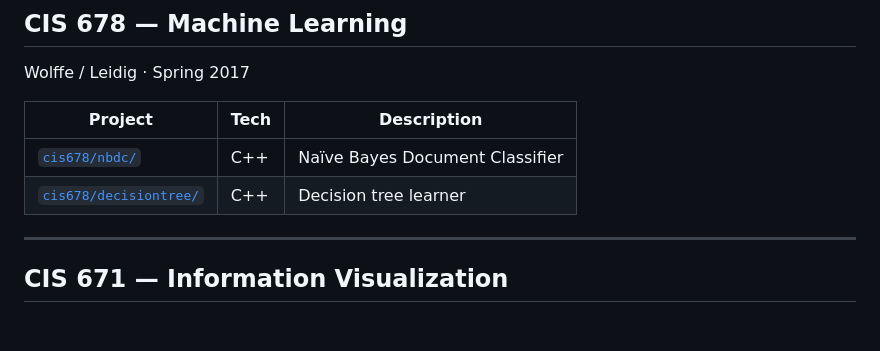
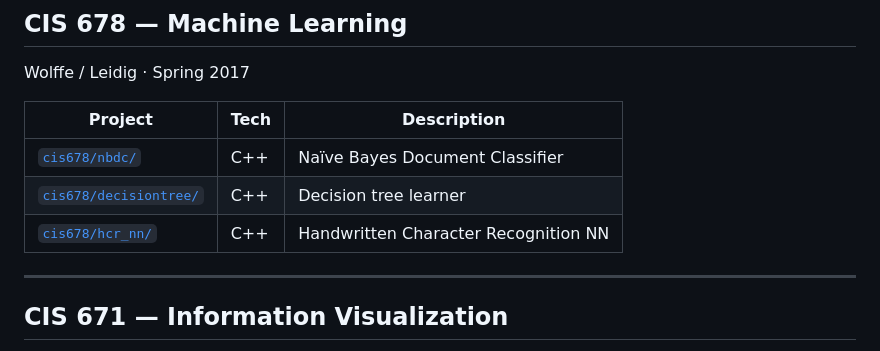
Before and after one commit to Vi1i/gvsu-coursework, a Markdown page: README.md, the part around the change. GitHub-like rendering; blank space fills up the shorter version.

Commit message:
cis678: add hcr_nn

```diff
--- a/README.md
+++ b/README.md
@@ -57,6 +57,7 @@ Wolffe / Leidig · Spring 2017
 |---|---|---|
 | [`cis678/nbdc/`](cis678/nbdc) | C++ | Naïve Bayes Document Classifier |
 | [`cis678/decisiontree/`](cis678/decisiontree) | C++ | Decision tree learner |
+| [`cis678/hcr_nn/`](cis678/hcr_nn) | C++ | Handwritten Character Recognition NN |
 
 ---
 
```
